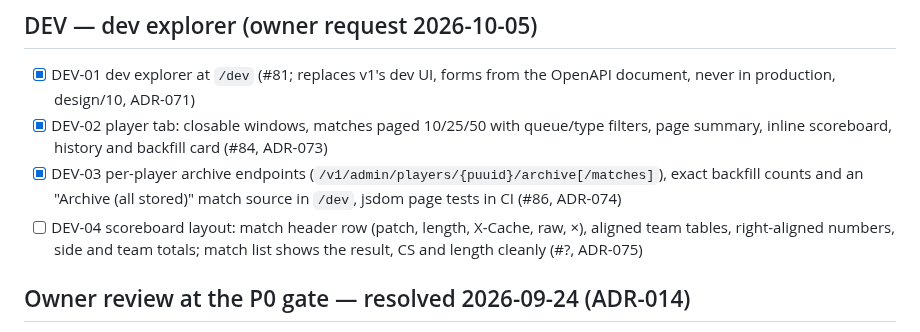
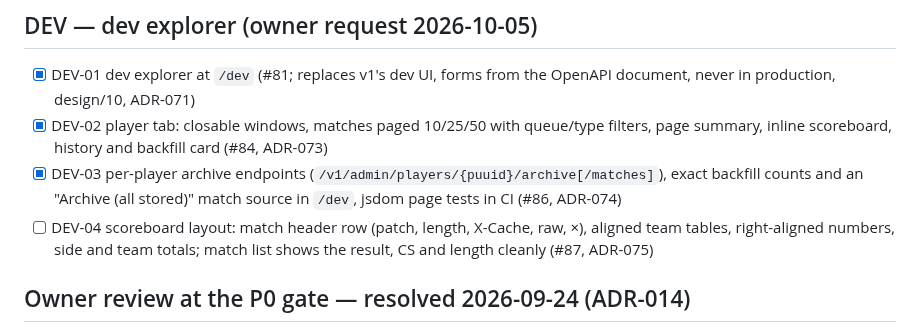
Before and after one commit to NinjaGoldfinch/riot-proxy, a Markdown page: PROGRESS.md, the part around the change. Drawn GitHub-style.

Commit message:
docs(progress): DEV-04 PR number
Task: DEV-04

```diff
--- a/PROGRESS.md
+++ b/PROGRESS.md
@@ -205,7 +205,7 @@ Owner items still open from P8: P8-06 runbook sign-off. (P8-03's real-domain TLS
 - [x] DEV-01 dev explorer at `/dev` (#81; replaces v1's dev UI, forms from the OpenAPI document, never in production, design/10, ADR-071)
 - [x] DEV-02 player tab: closable windows, matches paged 10/25/50 with queue/type filters, page summary, inline scoreboard, history and backfill card (#84, ADR-073)
 - [x] DEV-03 per-player archive endpoints (`/v1/admin/players/{puuid}/archive[/matches]`), exact backfill counts and an "Archive (all stored)" match source in `/dev`, jsdom page tests in CI (#86, ADR-074)
-- [ ] DEV-04 scoreboard layout: match header row (patch, length, X-Cache, raw, ×), aligned team tables, right-aligned numbers, side and team totals; match list shows the result, CS and length cleanly (#?, ADR-075)
+- [ ] DEV-04 scoreboard layout: match header row (patch, length, X-Cache, raw, ×), aligned team tables, right-aligned numbers, side and team totals; match list shows the result, CS and length cleanly (#87, ADR-075)
 
 ## Owner review at the P0 gate — resolved 2026-09-24 (ADR-014)
 - CORS deferred (off, as v1). License MIT. New metrics use design names without the `proxy_` prefix. Bootstrap-to-stderr and the `NODE_ENV` fallback are confirmed.
```
